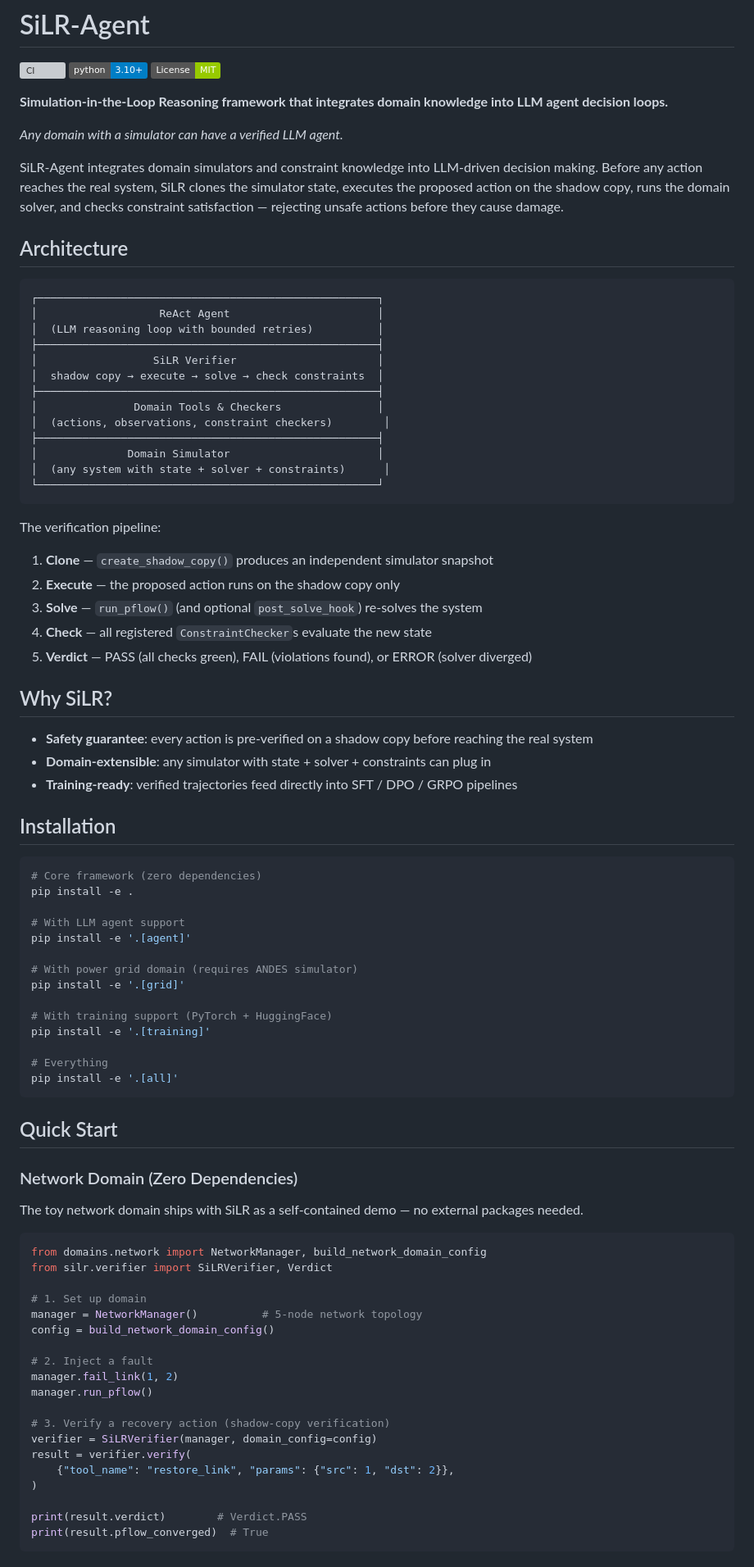
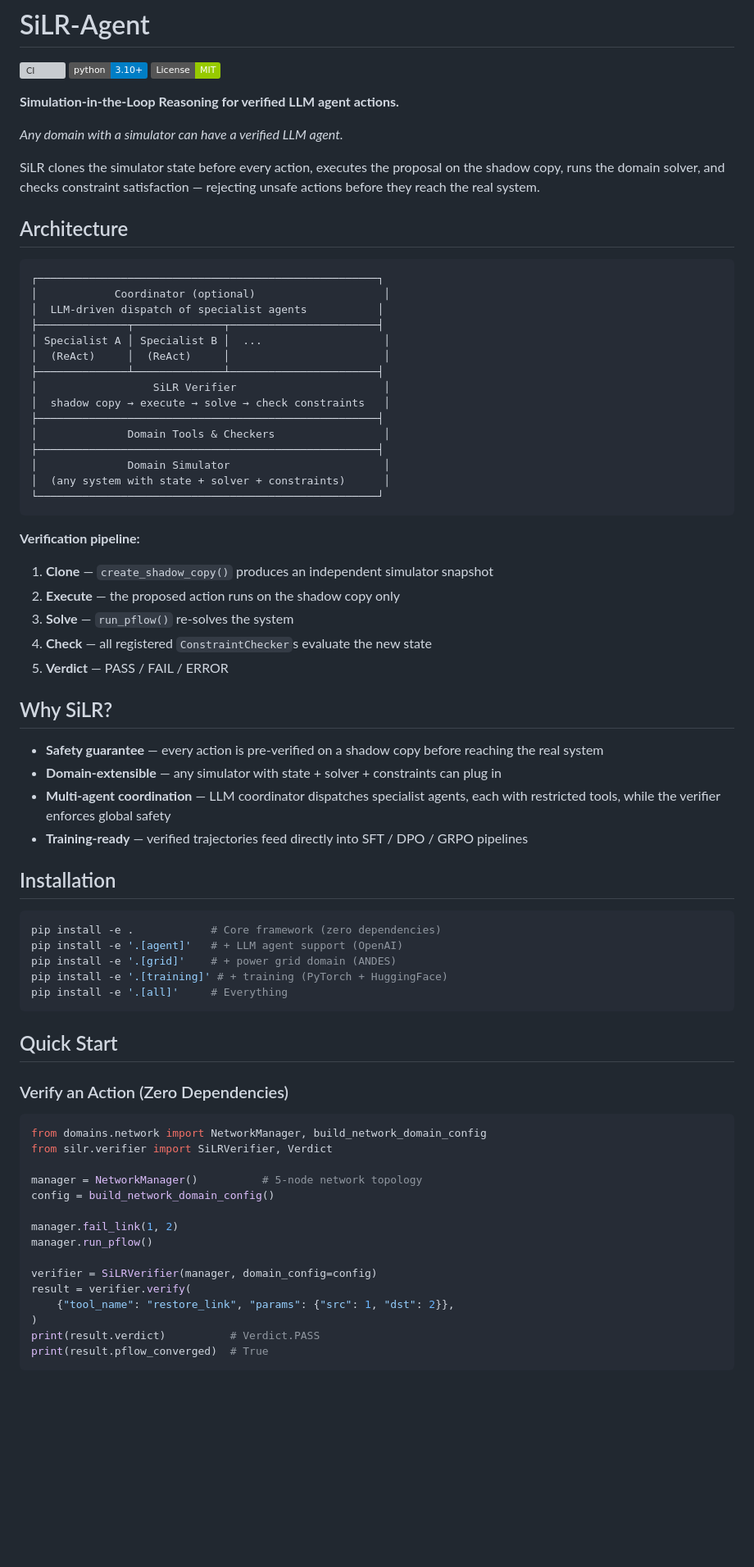
Before and after one commit to zcyyyds-test/SiLR-Agent, a Markdown page: README.md, the part around one of its changes. Shown at 82% size. Rendered like a GitHub page; badges without logos; blank space fills up the shorter version; grey boxes are pictures that could not be loaded.

````diff
--- a/README.md
+++ b/README.md
@@ -4,87 +4,75 @@
 [![Python 3.10+](https://img.shields.io/badge/python-3.10%2B-blue.svg)](https://www.python.org/downloads/)
 [![License: MIT](https://img.shields.io/badge/License-MIT-green.svg)](LICENSE)
 
-**Simulation-in-the-Loop Reasoning framework that integrates domain knowledge into LLM agent decision loops.**
+**Simulation-in-the-Loop Reasoning for verified LLM agent actions.**
 
 *Any domain with a simulator can have a verified LLM agent.*
 
-SiLR-Agent integrates domain simulators and constraint knowledge into LLM-driven decision making. Before any action reaches the real system, SiLR clones the simulator state, executes the proposed action on the shadow copy, runs the domain solver, and checks constraint satisfaction — rejecting unsafe actions before they cause damage.
+SiLR clones the simulator state before every action, executes the proposal on the shadow copy, runs the domain solver, and checks constraint satisfaction — rejecting unsafe actions before they reach the real system.
 
 ## Architecture
 
 ```
 ┌─────────────────────────────────────────────────────┐
-│                   ReAct Agent                       │
-│  (LLM reasoning loop with bounded retries)          │
+│            Coordinator (optional)                    │
+│  LLM-driven dispatch of specialist agents           │
+├──────────────┬──────────────┬───────────────────────┤
+│ Specialist A │ Specialist B │  ...                   │
+│  (ReAct)     │  (ReAct)     │                        │
+├──────────────┴──────────────┴───────────────────────┤
+│                  SiLR Verifier                       │
+│  shadow copy → execute → solve → check constraints   │
 ├─────────────────────────────────────────────────────┤
-│                  SiLR Verifier                      │
-│  shadow copy → execute → solve → check constraints  │
+│              Domain Tools & Checkers                 │
 ├─────────────────────────────────────────────────────┤
-│               Domain Tools & Checkers               │
-│  (actions, observations, constraint checkers)        │
-├─────────────────────────────────────────────────────┤
-│              Domain Simulator                       │
+│              Domain Simulator                        │
 │  (any system with state + solver + constraints)      │
 └─────────────────────────────────────────────────────┘
 ```
 
-The verification pipeline:
+**Verification pipeline:**
 1. **Clone** — `create_shadow_copy()` produces an independent simulator snapshot
 2. **Execute** — the proposed action runs on the shadow copy only
-3. **Solve** — `run_pflow()` (and optional `post_solve_hook`) re-solves the system
+3. **Solve** — `run_pflow()` re-solves the system
 4. **Check** — all registered `ConstraintChecker`s evaluate the new state
-5. **Verdict** — PASS (all checks green), FAIL (violations found), or ERROR (solver diverged)
+5. **Verdict** — PASS / FAIL / ERROR
 
 ## Why SiLR?
 
-- **Safety guarantee**: every action is pre-verified on a shadow copy before reaching the real system
-- **Domain-extensible**: any simulator with state + solver + constraints can plug in
-- **Training-ready**: verified trajectories feed directly into SFT / DPO / GRPO pipelines
+- **Safety guarantee** — every action is pre-verified on a shadow copy before reaching the real system
+- **Domain-extensible** — any simulator with state + solver + constraints can plug in
+- **Multi-agent coordination** — LLM coordinator dispatches specialist agents, each with restricted tools, while the verifier enforces global safety
+- **Training-ready** — verified trajectories feed directly into SFT / DPO / GRPO pipelines
 
 ## Installation
 
 ```bash
-# Core framework (zero dependencies)
-pip install -e .
-
-# With LLM agent support
-pip install -e '.[agent]'
-
-# With power grid domain (requires ANDES simulator)
-pip install -e '.[grid]'
-
-# With training support (PyTorch + HuggingFace)
-pip install -e '.[training]'
-
-# Everything
-pip install -e '.[all]'
+pip install -e .            # Core framework (zero dependencies)
+pip install -e '.[agent]'   # + LLM agent support (OpenAI)
+pip install -e '.[grid]'    # + power grid domain (ANDES)
+pip install -e '.[training]' # + training (PyTorch + HuggingFace)
+pip install -e '.[all]'     # Everything
 ```
 
 ## Quick Start
 
-### Network Domain (Zero Dependencies)
-
-The toy network domain ships with SiLR as a self-contained demo — no external packages needed.
+### Verify an Action (Zero Dependencies)
 
 ```python
 from domains.network import NetworkManager, build_network_domain_config
 from silr.verifier import SiLRVerifier, Verdict
 
-# 1. Set up domain
 manager = NetworkManager()          # 5-node network topology
 config = build_network_domain_config()
 
-# 2. Inject a fault
 manager.fail_link(1, 2)
 manager.run_pflow()
 
-# 3. Verify a recovery action (shadow-copy verification)
 verifier = SiLRVerifier(manager, domain_config=config)
 result = verifier.verify(
     {"tool_name": "restore_link", "params": {"src": 1, "dst": 2}},
 )
-
-print(result.verdict)        # Verdict.PASS
+print(result.verdict)          # Verdict.PASS
 print(result.pflow_converged)  # True
 ```
 
````
Also changed, not shown: other parts of README.md (+42 -56 lines).
